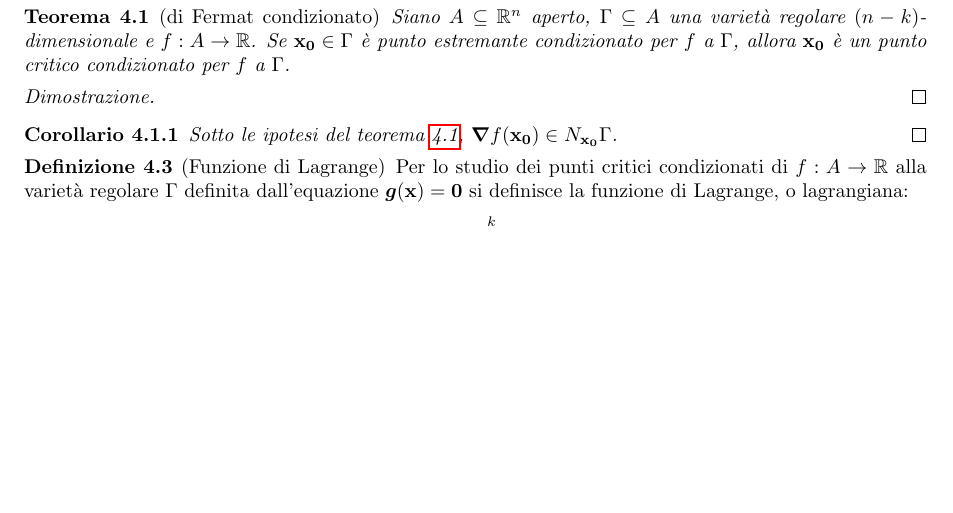
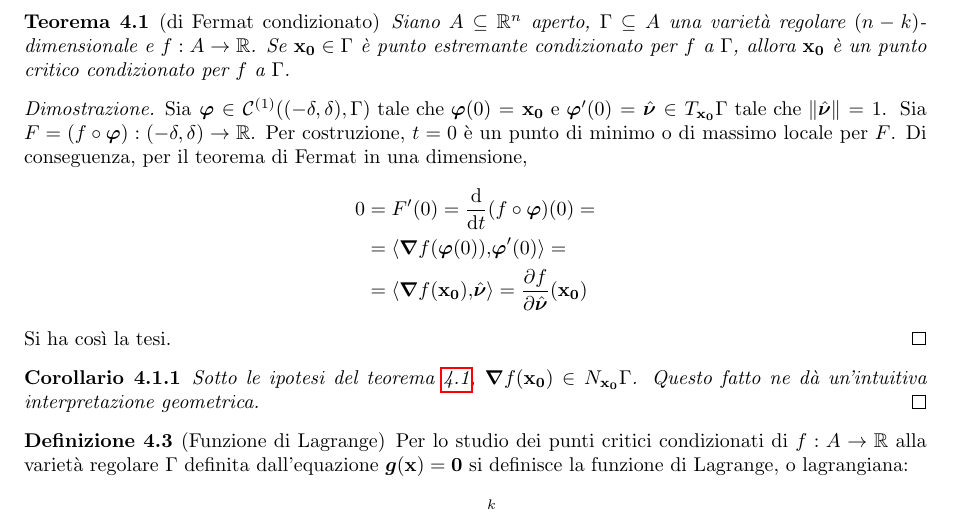
Before and after one commit to LuckeeDev/LuTeX, a LaTeX book (tex/analysis_2/analysis_2.tex, which reads tex/analysis_2/4_calculus_nvals.tex): part of page 21 of 40 before the commit and part of page 21 of 41 after it, cut so that both start at the same text, the shorter picture padded with empty space. Compiled offline with pdfLaTeX.

Commit message:
dim fermat cond

```diff
--- a/tex/analysis_2/4_calculus_nvals.tex
+++ b/tex/analysis_2/4_calculus_nvals.tex
@@ -232,11 +232,19 @@ Dall'ultimo termine si deduce che $\vb{h}$ deve essere perpendicolare a tutti i
 \end{theorem}
 
 \begin{proof}
-    % TODO
+    Sia $\bm\varphi\in \C{1}((-\delta,\delta),\Gamma) \tc \bm\varphi(0)=\vb{x_0} \e \bm\varphi'(0)=\hat{\bm\nu}\in T_{\vb{x_0}}\Gamma \tc \norm{\hat{\bm\nu}}=1$.
+    Sia $F=(f\circ\bm\varphi):(-\delta,\delta)\to\R$. Per costruzione, $t=0$ è un punto di minimo o di massimo locale per $F$.
+    Di conseguenza, per il teorema di Fermat in una dimensione,
+    \begin{align*}
+        0&=F'(0)=\frac{\dd }{\dd t}(f\circ\bm\varphi)(0)=\\
+        &=\innerproduct{\grad f(\bm\varphi(0))}{\bm\varphi'(0)}=\\
+        &=\innerproduct{\grad f(\vb{x_0})}{\hat{\bm\nu}}=\frac{\partial f}{\partial \hat{\bm\nu}}(\vb{x_0})
+    \end{align*}
+    Si ha così la tesi.
 \end{proof}
 
 \begin{corollary}
-    Sotto le ipotesi del teorema \ref{thm:fermat_cond}, $\grad f (\vb{x_0}) \in N_{\vb{x_0}}\Gamma$.
+    Sotto le ipotesi del teorema \ref{thm:fermat_cond}, $\grad f (\vb{x_0}) \in N_{\vb{x_0}}\Gamma$. Questo fatto ne dà un'intuitiva interpretazione geometrica.
     \qed
 \end{corollary}
 
```
